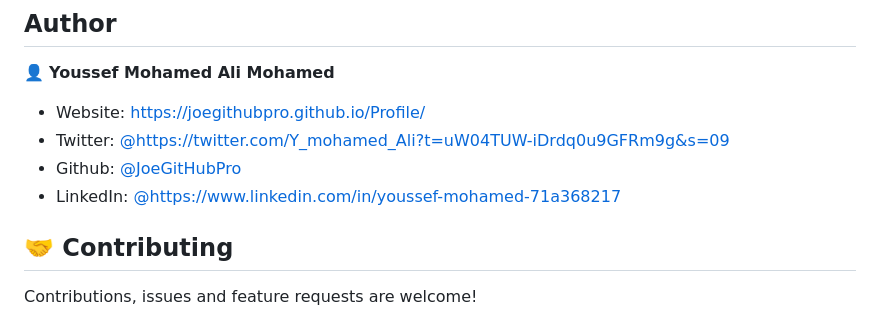
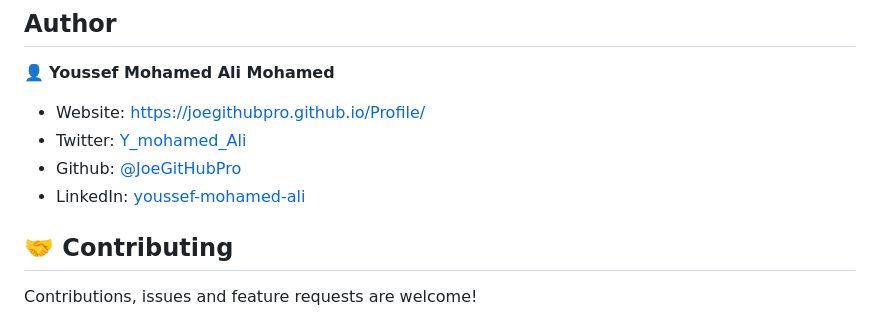
Before and after one commit to JoeGitHubPro/DepartmentStock, a Markdown page: README.md, the part around the change. Drawn GitHub-style.

```diff
--- a/README.md
+++ b/README.md
@@ -98,9 +98,9 @@ do those steps twice for "DefaultConnection" and "DepartmentStockEntities"
 👤 **Youssef Mohamed Ali Mohamed**
 
 * Website: https://joegithubpro.github.io/Profile/
-* Twitter: [@https:\/\/twitter.com\/Y\_mohamed\_Ali?t=uW04TUW-iDrdq0u9GFRm9g&s=09](https://twitter.com/https:\/\/twitter.com\/Y\_mohamed\_Ali?t=uW04TUW-iDrdq0u9GFRm9g&s=09)
+* Twitter: [Y\_mohamed\_Ali](https://x.com/Y_mohamed_Ali)
 * Github: [@JoeGitHubPro](https://github.com/JoeGitHubPro)
-* LinkedIn: [@https:\/\/www.linkedin.com\/in\/youssef-mohamed-71a368217](https://linkedin.com/in/https:\/\/www.linkedin.com\/in\/youssef-mohamed-71a368217)
+* LinkedIn: [youssef-mohamed-ali](https://linkedin.com/in/https:\/\/www.linkedin.com\/in\/youssef-mohamed-ali)
 
 ## 🤝 Contributing
 
```
